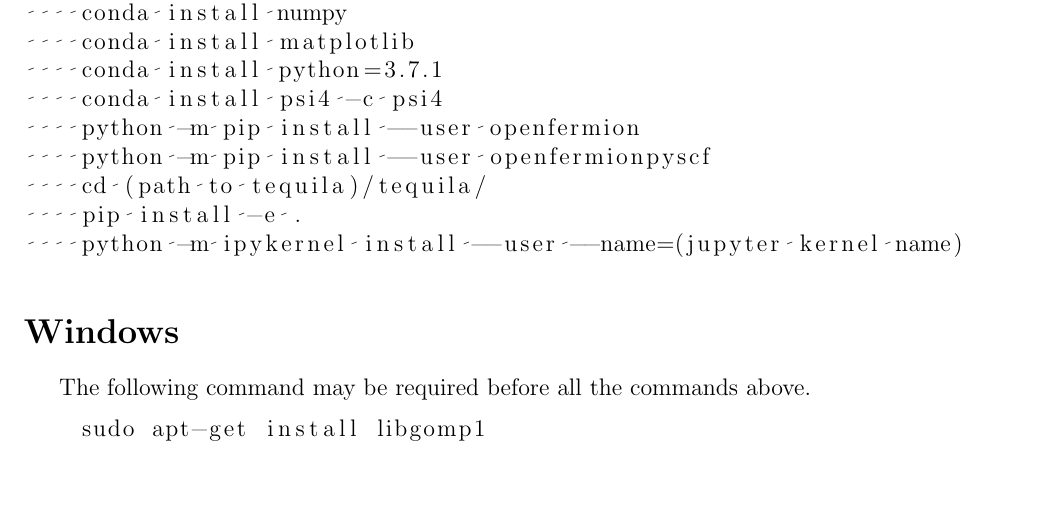
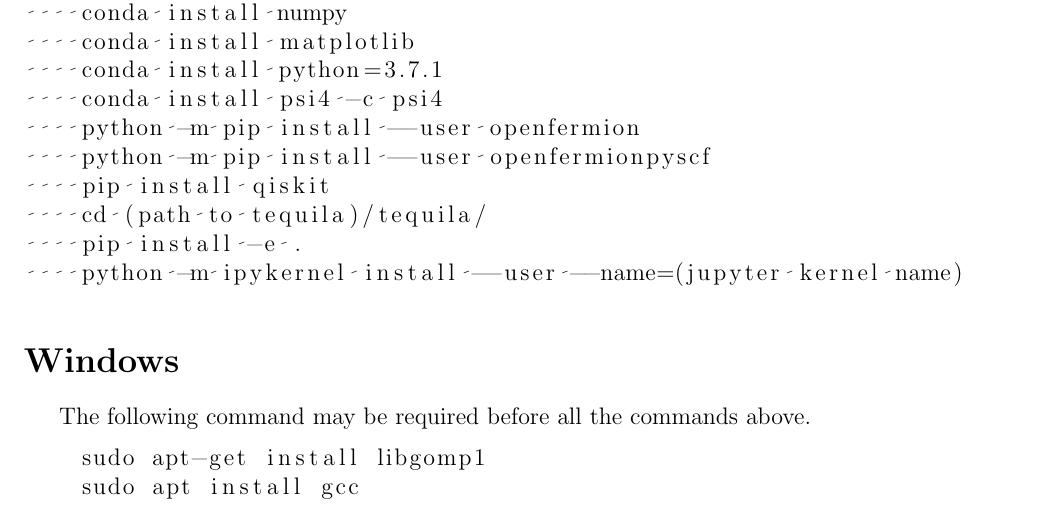
Before and after one commit to CDL-Quantum/CohortProject_2020, a LaTeX document (Project_2_VQE_Molecules/Setup/S0_Setup.tex): part of the page, cut so that both start at the same text, the shorter picture padded with empty space. Compiled offline with pdfLaTeX.

Commit message:
Project 2: Update S0

```diff
--- a/Project_2_VQE_Molecules/Setup/S0_Setup.tex
+++ b/Project_2_VQE_Molecules/Setup/S0_Setup.tex
@@ -51,6 +51,7 @@
     conda install psi4 -c psi4
     python -m pip install --user openfermion
     python -m pip install --user openfermionpyscf
+    pip install qiskit
     cd (path to tequila)/tequila/
     pip install -e .
     python -m ipykernel install --user --name=(jupyter kernel name)
@@ -60,5 +61,6 @@
 The following command may be required before all the commands above.
 \begin{lstlisting}
     sudo apt-get install libgomp1
+    sudo apt install gcc
 \end{lstlisting}
 \end{document}
```
Also changed, not shown: Project_2_VQE_Molecules/S0_Setup.pdf.
